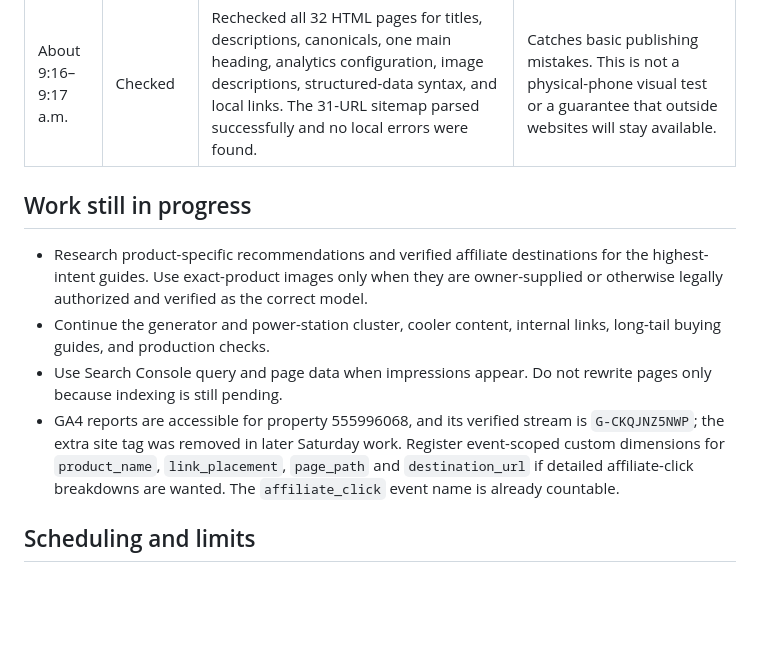
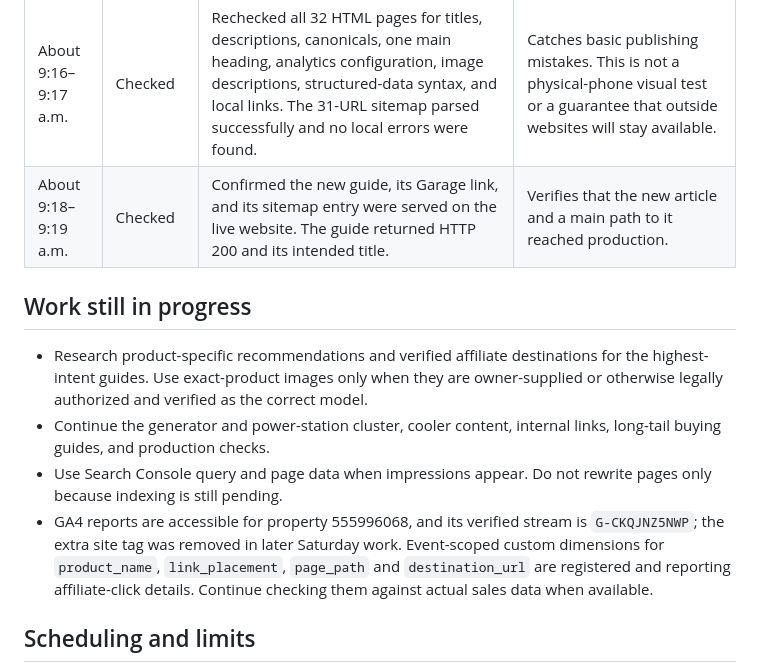
Before and after one commit to saturdaygearco/saturdaygearco-site, a Markdown page: WORK_LOG.md, the part around the change. Drawn GitHub-style; blank space fills up the shorter version.

Commit message:
Confirm shop vac guide is live and update analytics status

```diff
--- a/WORK_LOG.md
+++ b/WORK_LOG.md
@@ -65,13 +65,14 @@ Times below are Central Daylight Time (America/Chicago). An entry records a comp
 | About 9:12–9:15 a.m. | Checked | GA4 property 555996068 showed 30 sessions, 24 active users, and 22 affiliate-click events from 3 users for September 25–28. Its registered custom fields showed one September 28 DEWALT DXPW3300-S click from the pressure-washer guide, with the recorded Amazon URL retaining `saturdaygearc-20`. | Confirms product-level affiliate-click reporting and the Associate tag on that event. It does not prove a purchase or identify the person who clicked. |
 | About 9:14–9:17 a.m. | Published | Added a focused “Shop Vac CFM vs. Water Lift” guide, linked it from Garage, Guides, and the existing shop-vac sizing guide, and added it to the sitemap. It explains airflow, sealed suction, peak horsepower, tank volume, and real buyer use cases using Shop-Vac, RIDGID, and Festool manufacturer information. | Answers a newly observed search question with a useful specification chart while leading interested readers to the existing product buying guide. No unverified product test or affiliate destination was added. |
 | About 9:16–9:17 a.m. | Checked | Rechecked all 32 HTML pages for titles, descriptions, canonicals, one main heading, analytics configuration, image descriptions, structured-data syntax, and local links. The 31-URL sitemap parsed successfully and no local errors were found. | Catches basic publishing mistakes. This is not a physical-phone visual test or a guarantee that outside websites will stay available. |
+| About 9:18–9:19 a.m. | Checked | Confirmed the new guide, its Garage link, and its sitemap entry were served on the live website. The guide returned HTTP 200 and its intended title. | Verifies that the new article and a main path to it reached production. |
 
 ## Work still in progress
 
 - Research product-specific recommendations and verified affiliate destinations for the highest-intent guides. Use exact-product images only when they are owner-supplied or otherwise legally authorized and verified as the correct model.
 - Continue the generator and power-station cluster, cooler content, internal links, long-tail buying guides, and production checks.
 - Use Search Console query and page data when impressions appear. Do not rewrite pages only because indexing is still pending.
-- GA4 reports are accessible for property 555996068, and its verified stream is `G-CKQJNZ5NWP`; the extra site tag was removed in later Saturday work. Register event-scoped custom dimensions for `product_name`, `link_placement`, `page_path` and `destination_url` if detailed affiliate-click breakdowns are wanted. The `affiliate_click` event name is already countable.
+- GA4 reports are accessible for property 555996068, and its verified stream is `G-CKQJNZ5NWP`; the extra site tag was removed in later Saturday work. Event-scoped custom dimensions for `product_name`, `link_placement`, `page_path` and `destination_url` are registered and reporting affiliate-click details. Continue checking them against actual sales data when available.
 
 ## Scheduling and limits
 
```
